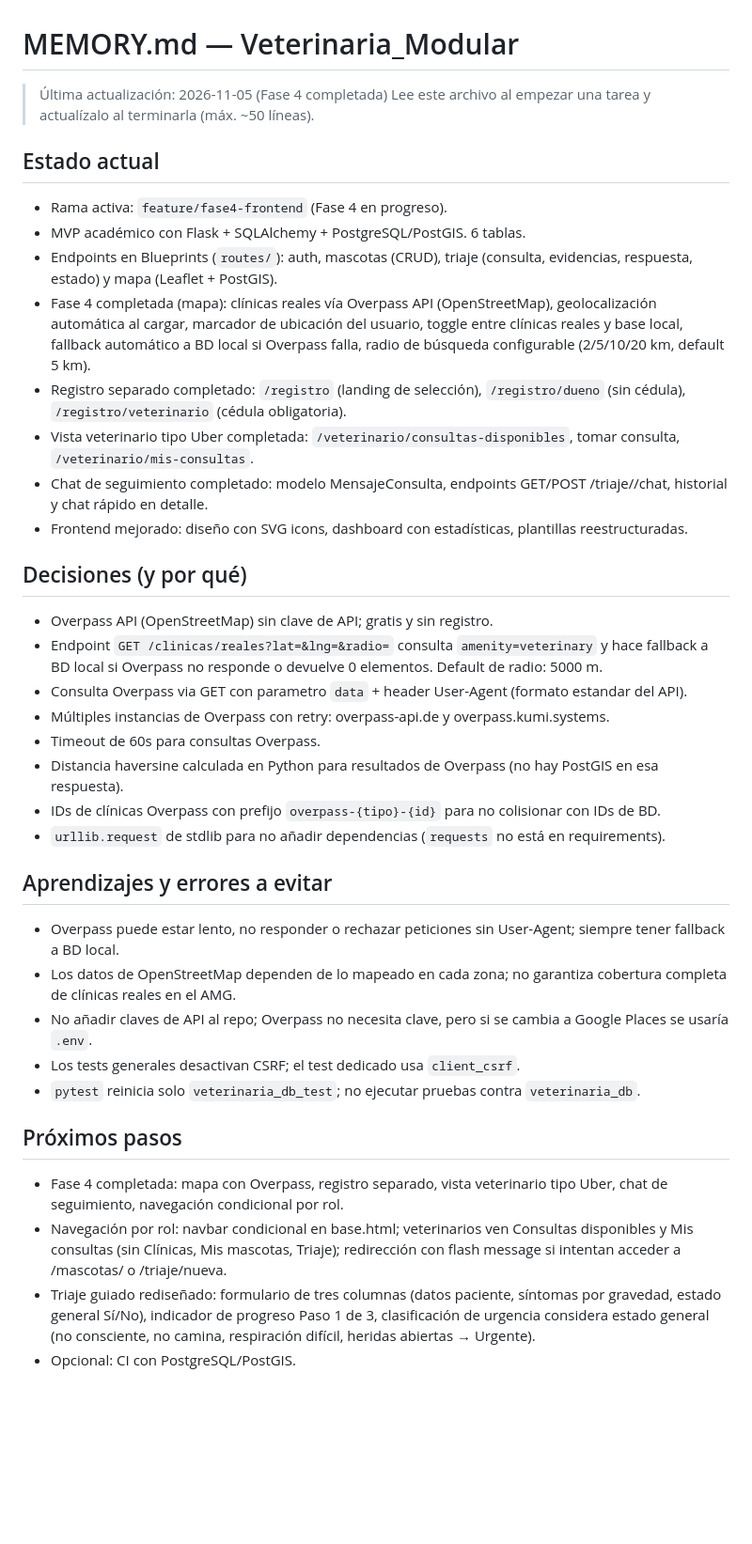
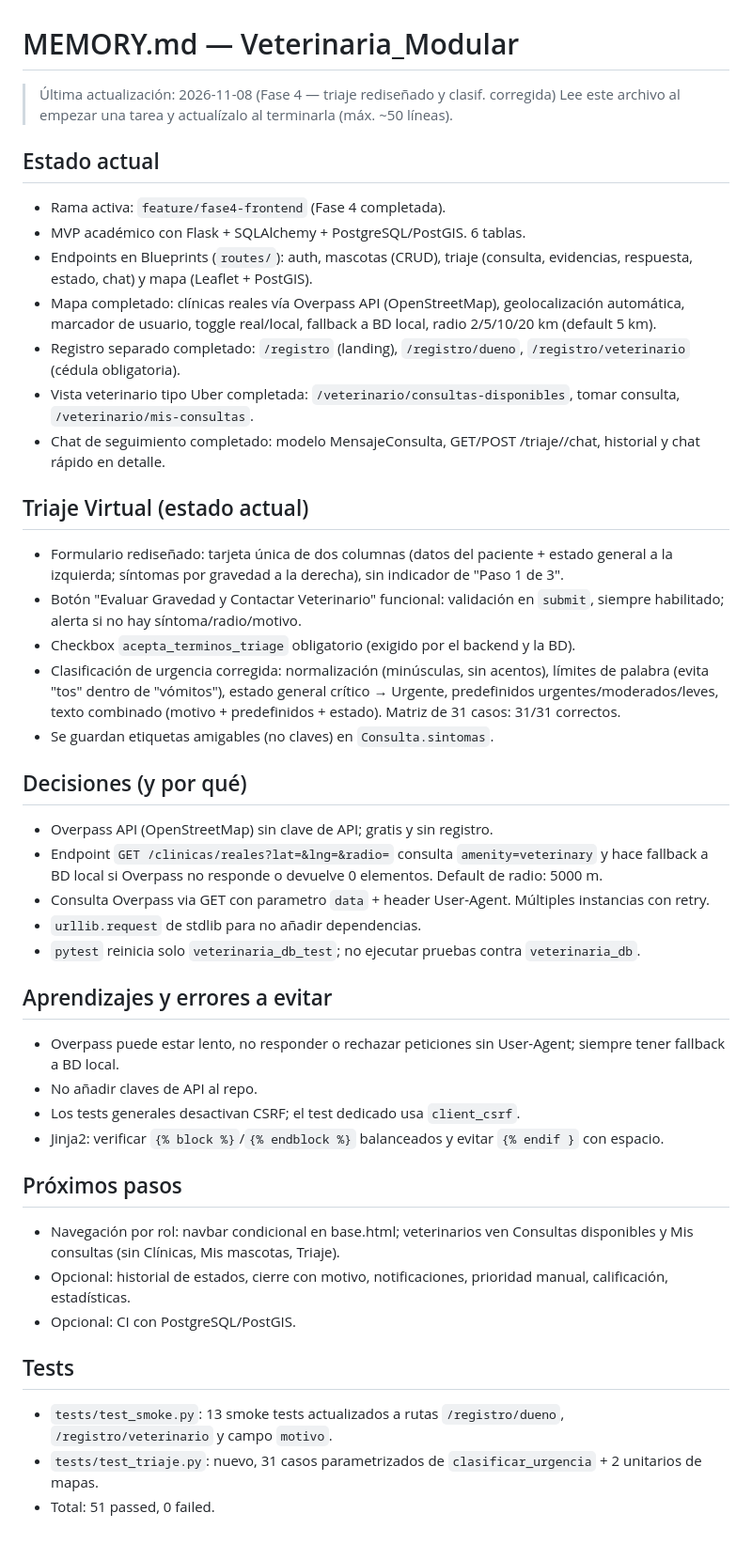
Before and after one commit to Luis-Alejandro-18/Veterinaria_Modular, a Markdown page: MEMORY.md, the part around the change. Shown at 94% size. Rendered like a GitHub page; blank space fills up the shorter version.

Commit message:
docs: actualizar MEMORY.md con triaje rediseñado y tests

```diff
--- a/MEMORY.md
+++ b/MEMORY.md
@@ -1,37 +1,43 @@
 # MEMORY.md — Veterinaria_Modular
 
-> Última actualización: 2026-11-05 (Fase 4 completada)
+> Última actualización: 2026-11-08 (Fase 4 — triaje rediseñado y clasif. corregida)
 > Lee este archivo al empezar una tarea y actualízalo al terminarla (máx. ~50 líneas).
 
 ## Estado actual
-- Rama activa: `feature/fase4-frontend` (Fase 4 en progreso).
+- Rama activa: `feature/fase4-frontend` (Fase 4 completada).
 - MVP académico con Flask + SQLAlchemy + PostgreSQL/PostGIS. 6 tablas.
-- Endpoints en Blueprints (`routes/`): auth, mascotas (CRUD), triaje (consulta, evidencias, respuesta, estado) y mapa (Leaflet + PostGIS).
-- Fase 4 completada (mapa): clínicas reales vía Overpass API (OpenStreetMap), geolocalización automática al cargar, marcador de ubicación del usuario, toggle entre clínicas reales y base local, fallback automático a BD local si Overpass falla, radio de búsqueda configurable (2/5/10/20 km, default 5 km).
-- Registro separado completado: `/registro` (landing de selección), `/registro/dueno` (sin cédula), `/registro/veterinario` (cédula obligatoria).
+- Endpoints en Blueprints (`routes/`): auth, mascotas (CRUD), triaje (consulta, evidencias, respuesta, estado, chat) y mapa (Leaflet + PostGIS).
+- Mapa completado: clínicas reales vía Overpass API (OpenStreetMap), geolocalización automática, marcador de usuario, toggle real/local, fallback a BD local, radio 2/5/10/20 km (default 5 km).
+- Registro separado completado: `/registro` (landing), `/registro/dueno`, `/registro/veterinario` (cédula obligatoria).
 - Vista veterinario tipo Uber completada: `/veterinario/consultas-disponibles`, tomar consulta, `/veterinario/mis-consultas`.
-- Chat de seguimiento completado: modelo MensajeConsulta, endpoints GET/POST /triaje/<id>/chat, historial y chat rápido en detalle.
-- Frontend mejorado: diseño con SVG icons, dashboard con estadísticas, plantillas reestructuradas.
+- Chat de seguimiento completado: modelo MensajeConsulta, GET/POST /triaje/<id>/chat, historial y chat rápido en detalle.
+
+## Triaje Virtual (estado actual)
+- Formulario rediseñado: tarjeta única de dos columnas (datos del paciente + estado general a la izquierda; síntomas por gravedad a la derecha), sin indicador de "Paso 1 de 3".
+- Botón "Evaluar Gravedad y Contactar Veterinario" funcional: validación en `submit`, siempre habilitado; alerta si no hay síntoma/radio/motivo.
+- Checkbox `acepta_terminos_triage` obligatorio (exigido por el backend y la BD).
+- Clasificación de urgencia corregida: normalización (minúsculas, sin acentos), límites de palabra (evita "tos" dentro de "vómitos"), estado general crítico → Urgente, predefinidos urgentes/moderados/leves, texto combinado (motivo + predefinidos + estado). Matriz de 31 casos: 31/31 correctos.
+- Se guardan etiquetas amigables (no claves) en `Consulta.sintomas`.
 
 ## Decisiones (y por qué)
 - Overpass API (OpenStreetMap) sin clave de API; gratis y sin registro.
 - Endpoint `GET /clinicas/reales?lat=&lng=&radio=` consulta `amenity=veterinary` y hace fallback a BD local si Overpass no responde o devuelve 0 elementos. Default de radio: 5000 m.
-- Consulta Overpass via GET con parametro `data` + header User-Agent (formato estandar del API).
-- Múltiples instancias de Overpass con retry: overpass-api.de y overpass.kumi.systems.
-- Timeout de 60s para consultas Overpass.
-- Distancia haversine calculada en Python para resultados de Overpass (no hay PostGIS en esa respuesta).
-- IDs de clínicas Overpass con prefijo `overpass-{tipo}-{id}` para no colisionar con IDs de BD.
-- `urllib.request` de stdlib para no añadir dependencias (`requests` no está en requirements).
+- Consulta Overpass via GET con parametro `data` + header User-Agent. Múltiples instancias con retry.
+- `urllib.request` de stdlib para no añadir dependencias.
+- `pytest` reinicia solo `veterinaria_db_test`; no ejecutar pruebas contra `veterinaria_db`.
 
 ## Aprendizajes y errores a evitar
 - Overpass puede estar lento, no responder o rechazar peticiones sin User-Agent; siempre tener fallback a BD local.
-- Los datos de OpenStreetMap dependen de lo mapeado en cada zona; no garantiza cobertura completa de clínicas reales en el AMG.
-- No añadir claves de API al repo; Overpass no necesita clave, pero si se cambia a Google Places se usaría `.env`.
+- No añadir claves de API al repo.
 - Los tests generales desactivan CSRF; el test dedicado usa `client_csrf`.
-- `pytest` reinicia solo `veterinaria_db_test`; no ejecutar pruebas contra `veterinaria_db`.
+- Jinja2: verificar `{% block %}`/`{% endblock %}` balanceados y evitar `{% endif }` con espacio.
 
 ## Próximos pasos
-- Fase 4 completada: mapa con Overpass, registro separado, vista veterinario tipo Uber, chat de seguimiento, navegación condicional por rol.
-- Navegación por rol: navbar condicional en base.html; veterinarios ven Consultas disponibles y Mis consultas (sin Clínicas, Mis mascotas, Triaje); redirección con flash message si intentan acceder a /mascotas/ o /triaje/nueva.
-- Triaje guiado rediseñado: formulario de tres columnas (datos paciente, síntomas por gravedad, estado general Sí/No), indicador de progreso Paso 1 de 3, clasificación de urgencia considera estado general (no consciente, no camina, respiración difícil, heridas abiertas → Urgente).
+- Navegación por rol: navbar condicional en base.html; veterinarios ven Consultas disponibles y Mis consultas (sin Clínicas, Mis mascotas, Triaje).
+- Opcional: historial de estados, cierre con motivo, notificaciones, prioridad manual, calificación, estadísticas.
 - Opcional: CI con PostgreSQL/PostGIS.
+
+## Tests
+- `tests/test_smoke.py`: 13 smoke tests actualizados a rutas `/registro/dueno`, `/registro/veterinario` y campo `motivo`.
+- `tests/test_triaje.py`: nuevo, 31 casos parametrizados de `clasificar_urgencia` + 2 unitarios de mapas.
+- Total: 51 passed, 0 failed.
```
